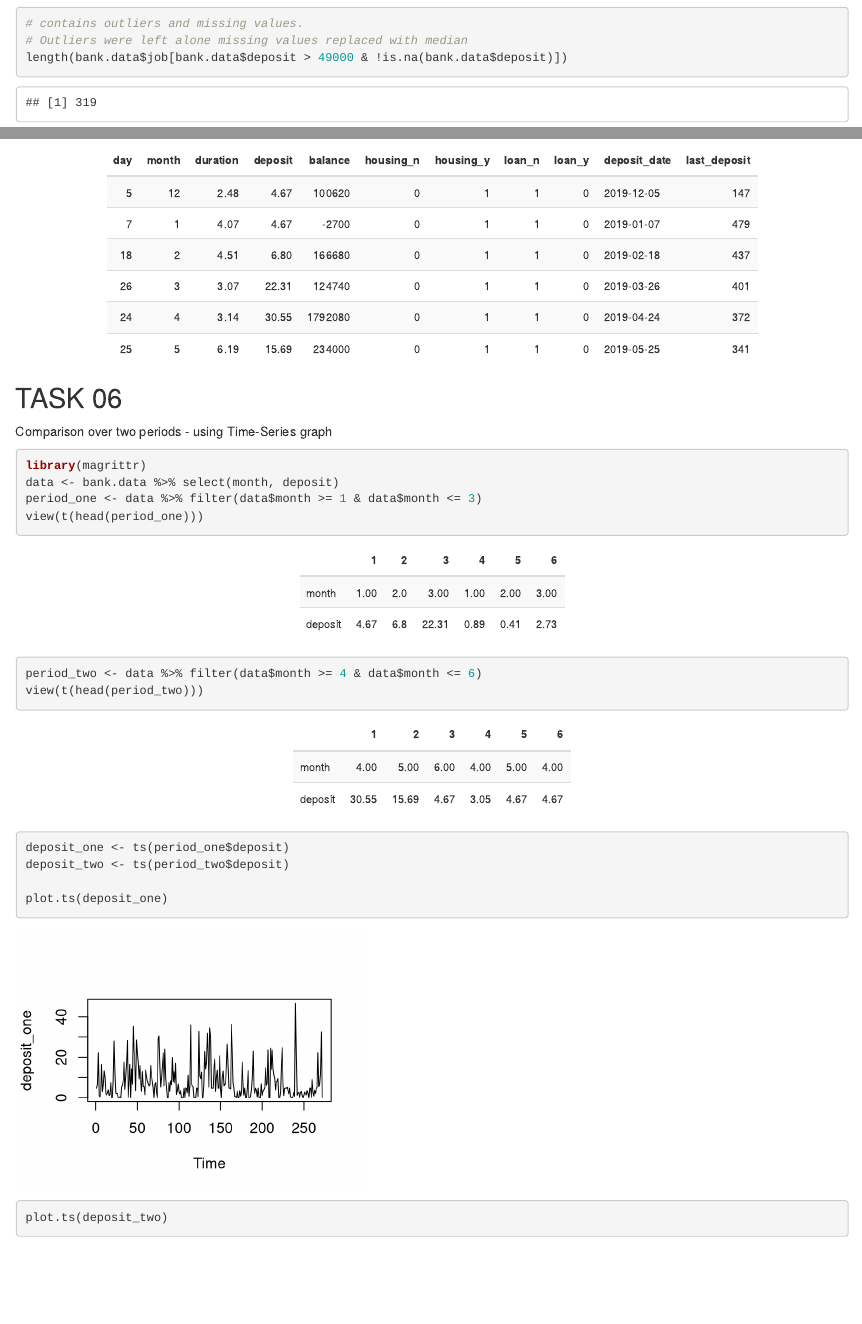
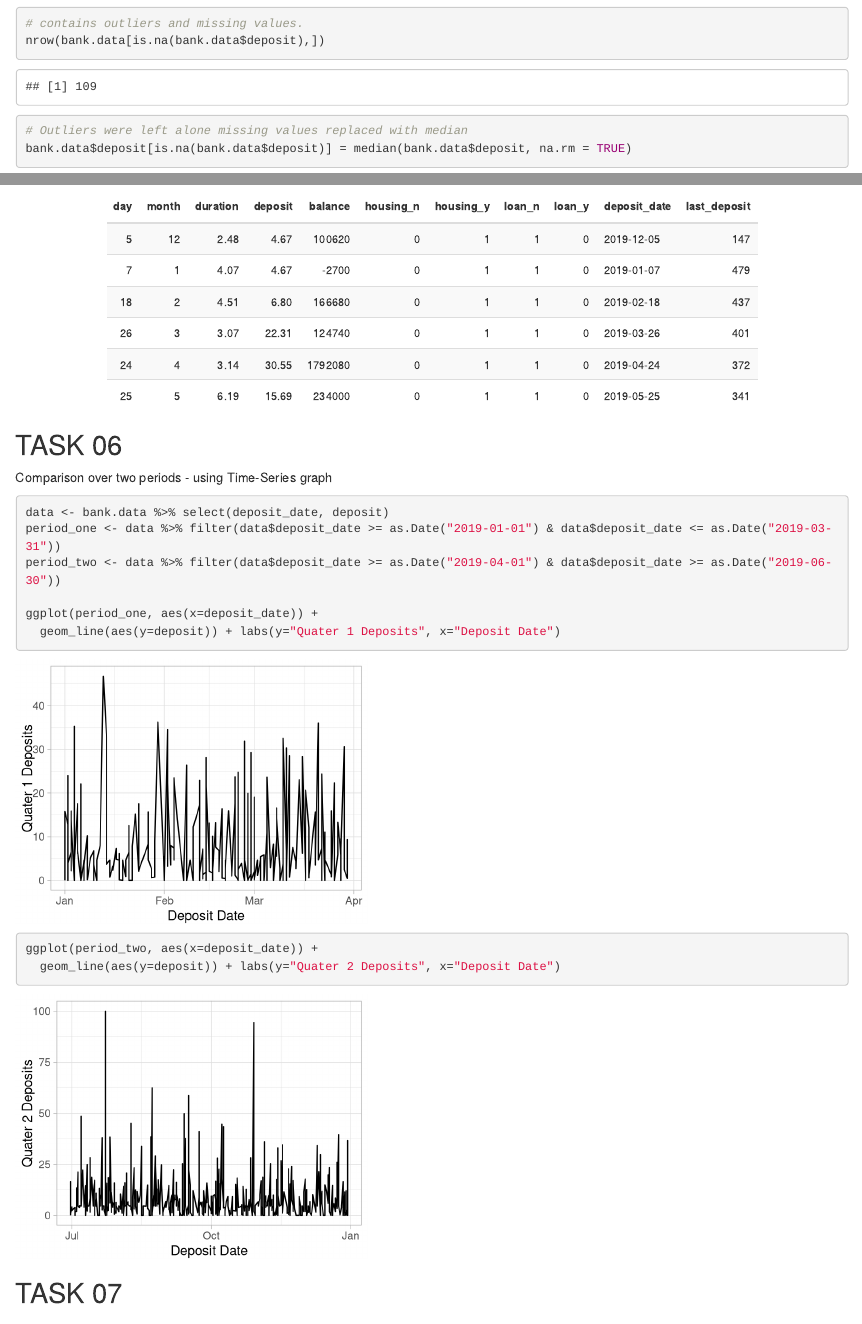
Before and after one commit to RowAtk/credit-bank, an R Markdown document (markdown.Rmd): the page in a window 1100 px wide, from 5560 px down, and a second part further down, joined at a grey line. Rendered offline with R 4.5, knitr and Pandoc, with nearby package versions; drawn as R Markdown's standard HTML page in place of the format the file asks for.

Commit message:
edited time series and fixed presentation errors

````diff
--- a/markdown.Rmd
+++ b/markdown.Rmd
@@ -187,8 +187,8 @@ boxplot(bank.data$deposit)
 ```
 ```{r echo=TRUE}
 # contains outliers and missing values.
+nrow(bank.data[is.na(bank.data$deposit),])
 # Outliers were left alone missing values replaced with median
-length(bank.data$job[bank.data$deposit > 49000 & !is.na(bank.data$deposit)])
 bank.data$deposit[is.na(bank.data$deposit)] = median(bank.data$deposit, na.rm = TRUE)
 ```
 
@@ -290,20 +297,20 @@ view(head(bank.data[,0:-6]))
 ## TASK 06
 Comparison over two periods - using Time-Series graph
 
+```{r}
+library(ggplot2)
+theme_set(theme_light())
+```
 ```{r echo=TRUE}
-library(magrittr)
-data <- bank.data %>% select(month, deposit)
-period_one <- data %>% filter(data$month >= 1 & data$month <= 3)
-view(t(head(period_one)))
+data <- bank.data %>% select(deposit_date, deposit)
+period_one <- data %>% filter(data$deposit_date >= as.Date("2019-01-01") & data$deposit_date <= as.Date("2019-03-31"))
+period_two <- data %>% filter(data$deposit_date >= as.Date("2019-04-01") & data$deposit_date >= as.Date("2019-06-30"))
 
-period_two <- data %>% filter(data$month >= 4 & data$month <= 6)
-view(t(head(period_two)))
+ggplot(period_one, aes(x=deposit_date)) +
+  geom_line(aes(y=deposit)) + labs(y="Quater 1 Deposits", x="Deposit Date")
 
-deposit_one <- ts(period_one$deposit)
-deposit_two <- ts(period_two$deposit)
-
-plot.ts(deposit_one)
-plot.ts(deposit_two)
+ggplot(period_two, aes(x=deposit_date)) +
+  geom_line(aes(y=deposit)) + labs(y="Quater 2 Deposits", x="Deposit Date")
 ```
 
 ## TASK 07
````
Also changed, not shown: question6.R (+10 -14 lines), markdown.html, markdown.Rmd (11 more changed lines).
